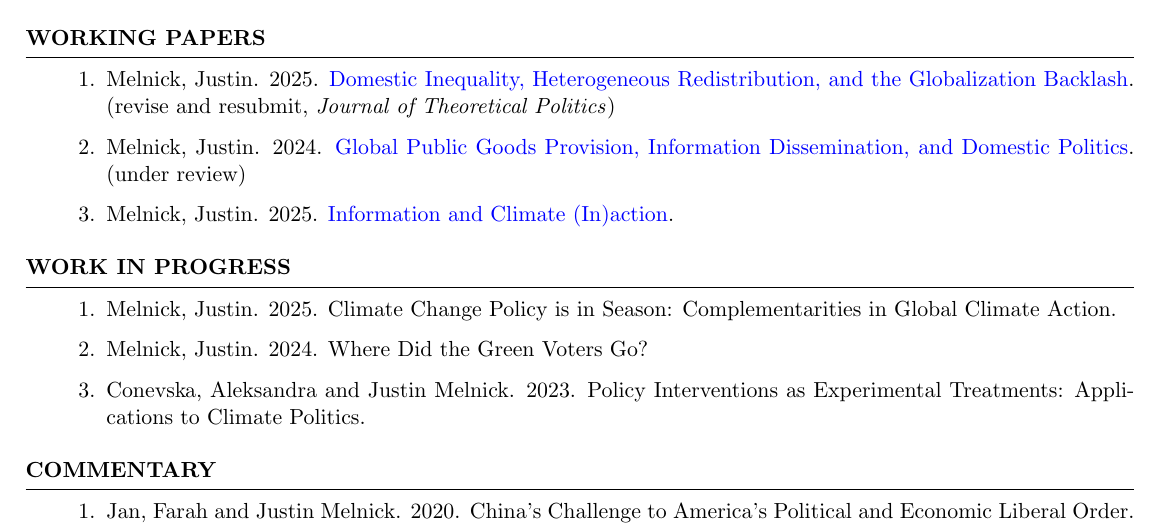
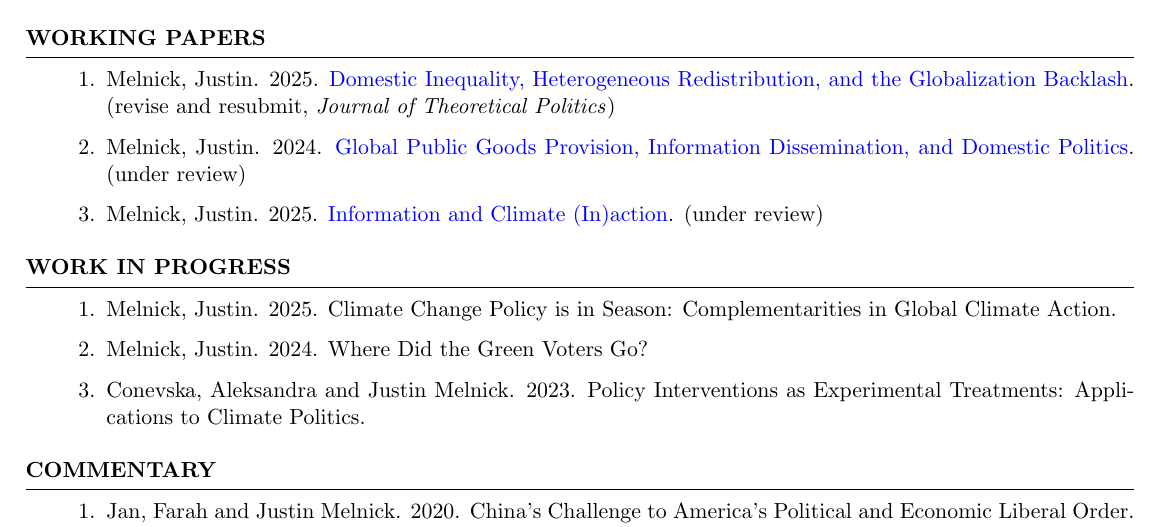
Before and after one commit to justinmelnick/justinmelnick.github.io, a LaTeX CV (cv/cv_melnick.tex): part of page 1 of 3, cut so that both start at the same text. Compiled offline with pdfLaTeX.

Commit message:
inaction

```diff
--- a/cv/cv_melnick.tex
+++ b/cv/cv_melnick.tex
@@ -72,7 +72,7 @@
 \begin{enumerate}
             \item Melnick, Justin. 2025. \href{https://justinmelnick.github.io/papers/exit/paper.pdf}{Domestic Inequality, Heterogeneous Redistribution, and the Globalization Backlash}. (revise and resubmit, \textit{Journal of Theoretical Politics})
                 \item Melnick, Justin. 2024. \href{https://justinmelnick.github.io/papers/mechdesign/paper.pdf}{Global Public Goods Provision, Information Dissemination, and Domestic Politics}. (under review)
-                    \item Melnick, Justin. 2025. \href{https://justinmelnick.github.io/papers/inaction/paper.pdf}{Information and Climate (In)action}.
+                    \item Melnick, Justin. 2025. \href{https://justinmelnick.github.io/papers/inaction/paper.pdf}{Information and Climate (In)action}. (under review)
 \end{enumerate}
 
 \end{rSection}
```
Also changed, not shown: _pages/publications.md (+1 -1 lines), cv/cv_melnick.pdf, papers/inaction/paper.pdf, 2 other files.
